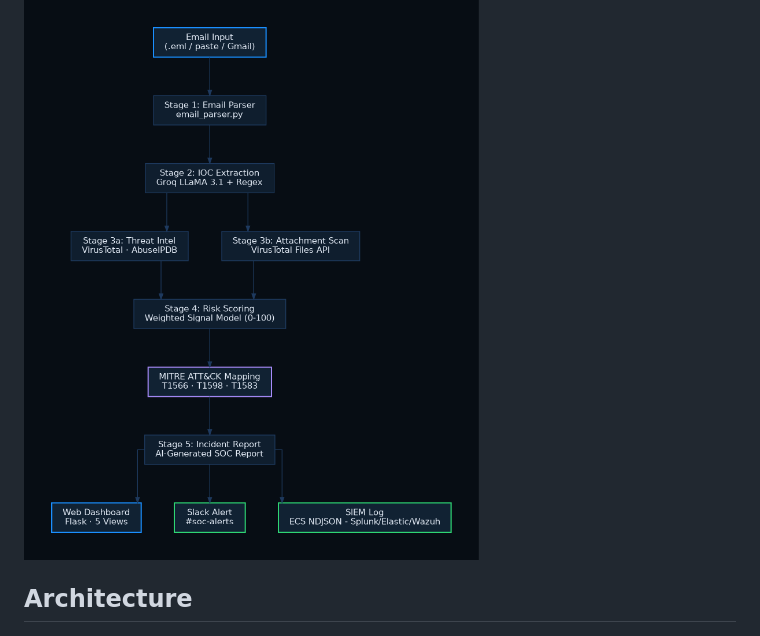
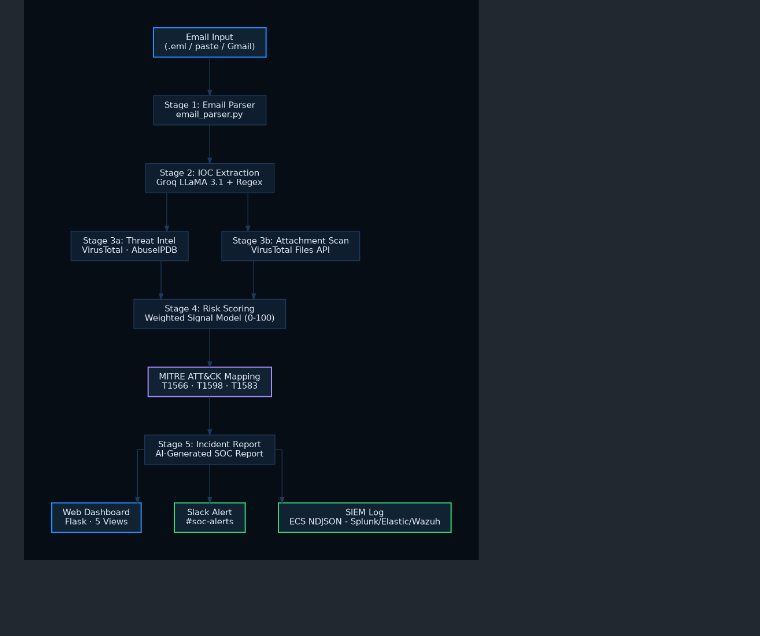
Before and after one commit to RishavTh/AI-Phising-Analyzer, a Markdown page: README.md, the part around the change. Rendered like a GitHub page; blank space fills up the shorter version.

Commit message:
Fix README: remove duplicate architecture image

```diff
--- a/README.md
+++ b/README.md
@@ -5,8 +5,6 @@ Automated phishing email analysis pipeline with a SOC-style web dashboard.
 ![Dashboard](screenshot/dashbaord_preview.png)
 
 ![Architecture](screenshot/architecture.png)
-
-## Architecture
 
 ![Architecture](screenshot/architecture.png)
 
```
